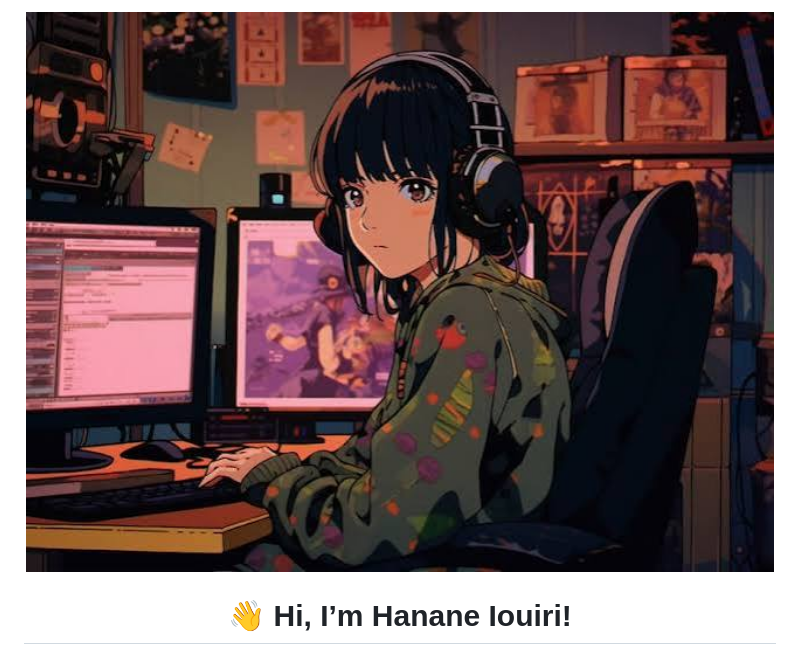
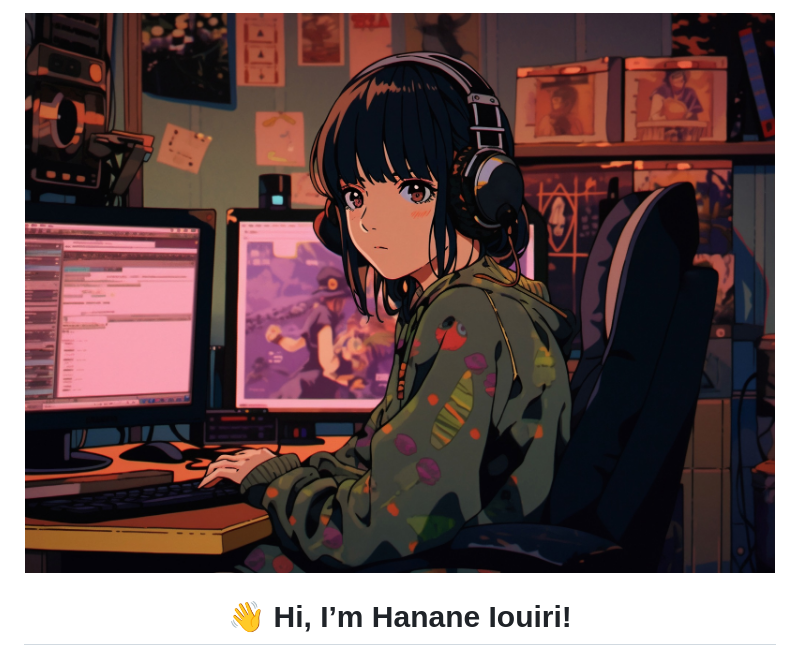
Before and after one commit to HananeIouiri/HananeIOUIRI, a Markdown page: README.md, the part around one of its changes. Drawn GitHub-style; pictures changed too: assets/banner-hq.jpg (added).

Commit message:
Use original high-resolution banner and generate reliable repository-hosted statistics

```diff
--- a/README.md
+++ b/README.md
@@ -1,6 +1,6 @@
 <div align="center">
 
-<img width="900" height="300" alt="Anime workspace with headphones and computer monitors" src="./assets/banner.png" />
+<img width="100%" alt="Anime workspace with headphones and computer monitors" src="./assets/banner-hq.jpg" />
 
 <h1>👋 Hi, I’m Hanane Iouiri!</h1>
 <h3>Data &amp; AI Engineer | Analytics &amp; Cloud</h3>
```
Also changed, not shown: other parts of README.md (+3 -3 lines), 2 other files.
